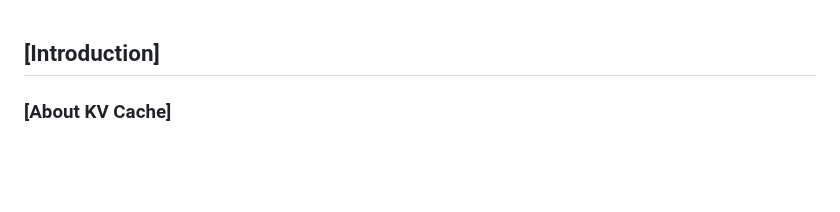
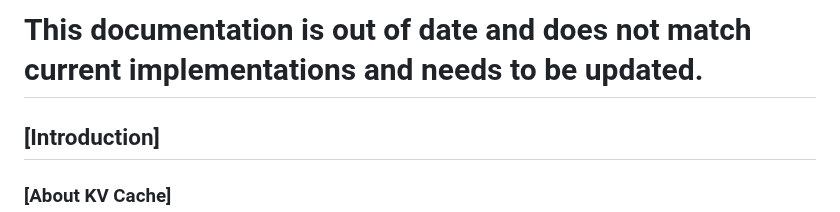
Before and after one commit to gitkaz/mlx_gguf_server, a Markdown page: docs/KV_CACHE.md, the part around the change. GitHub-like rendering; blank space fills up the shorter version.

```diff
--- a/docs/KV_CACHE.md
+++ b/docs/KV_CACHE.md
@@ -1,3 +1,5 @@
+# This documentation is out of date and does not match current implementations and needs to be updated.
+
 ## [Introduction]
 
 ### [About KV Cache]
```
Also changed, not shown: docs/KV_CACHE-ja.md (+2 -0 lines).
